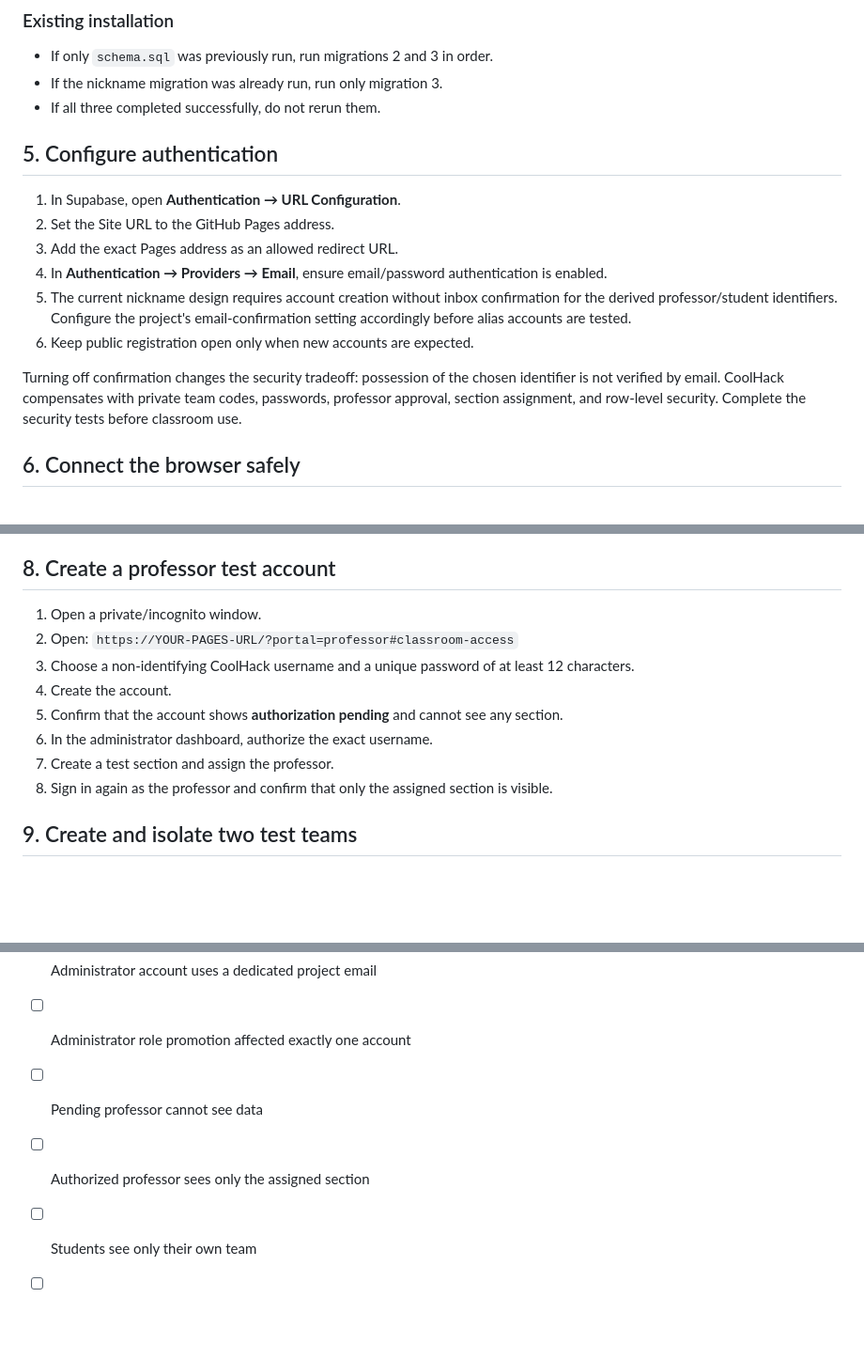
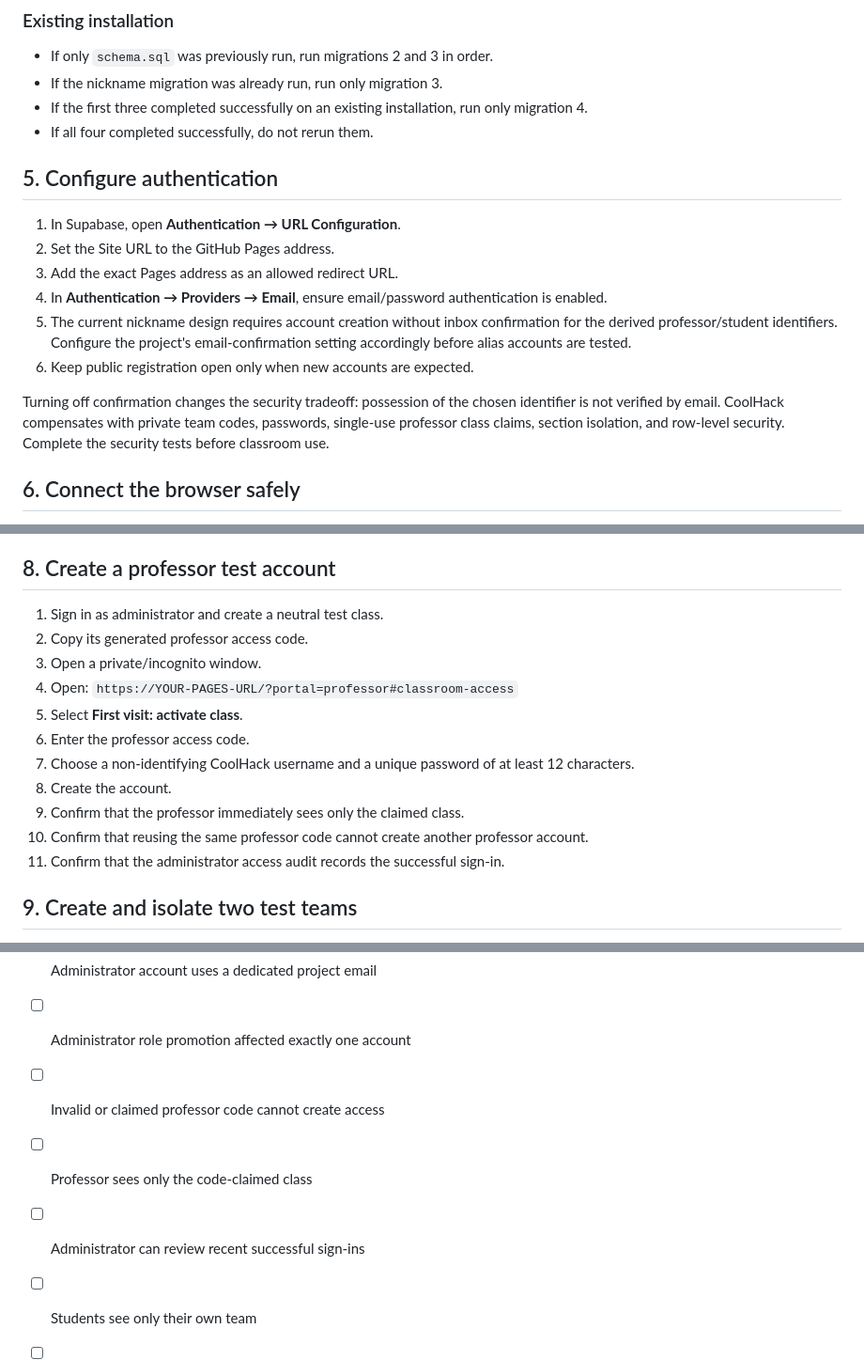
Before and after one commit to emilyemo/coolhack-cyber-academy, a Markdown page: docs/INSTALLATION.md, 3 parts joined by grey strips. Shown at 94% size. Rendered like a GitHub page; blank space fills up the shorter version.

Commit message:
Add self-service professor and role portals

```diff
--- a/docs/INSTALLATION.md
+++ b/docs/INSTALLATION.md
@@ -62,7 +63,9 @@ use [Troubleshooting](TROUBLESHOOTING.md).
 
 - If only `schema.sql` was previously run, run migrations 2 and 3 in order.
 - If the nickname migration was already run, run only migration 3.
-- If all three completed successfully, do not rerun them.
+- If the first three completed successfully on an existing installation, run
+  only migration 4.
+- If all four completed successfully, do not rerun them.
 
 ## 5. Configure authentication
 
@@ -79,8 +82,8 @@ use [Troubleshooting](TROUBLESHOOTING.md).
 
 Turning off confirmation changes the security tradeoff: possession of the
 chosen identifier is not verified by email. CoolHack compensates with private
-team codes, passwords, professor approval, section assignment, and row-level
-security. Complete the security tests before classroom use.
+team codes, passwords, single-use professor class claims, section isolation, and
+row-level security. Complete the security tests before classroom use.
 
 ## 6. Connect the browser safely
 
@@ -153,18 +156,20 @@ returning p.display_name, p.app_role;
 
 ## 8. Create a professor test account
 
-1. Open a private/incognito window.
-2. Open:
+1. Sign in as administrator and create a neutral test class.
+2. Copy its generated professor access code.
+3. Open a private/incognito window.
+4. Open:
    `https://YOUR-PAGES-URL/?portal=professor#classroom-access`
-3. Choose a non-identifying CoolHack username and a unique password of at least
+5. Select **First visit: activate class**.
+6. Enter the professor access code.
+7. Choose a non-identifying CoolHack username and a unique password of at least
    12 characters.
-4. Create the account.
-5. Confirm that the account shows **authorization pending** and cannot see any
-   section.
-6. In the administrator dashboard, authorize the exact username.
-7. Create a test section and assign the professor.
-8. Sign in again as the professor and confirm that only the assigned section is
-   visible.
+8. Create the account.
+9. Confirm that the professor immediately sees only the claimed class.
+10. Confirm that reusing the same professor code cannot create another
+    professor account.
+11. Confirm that the administrator access audit records the successful sign-in.
 
 ## 9. Create and isolate two test teams
 
@@ -187,8 +192,9 @@ Only after all tests pass should a classroom pilot begin.
 - [ ] Only public Supabase values are in `supabase-config.js`
 - [ ] Administrator account uses a dedicated project email
 - [ ] Administrator role promotion affected exactly one account
-- [ ] Pending professor cannot see data
-- [ ] Authorized professor sees only the assigned section
+- [ ] Invalid or claimed professor code cannot create access
+- [ ] Professor sees only the code-claimed class
+- [ ] Administrator can review recent successful sign-ins
 - [ ] Students see only their own team
 - [ ] Teammates cannot read another student's reflection
 - [ ] Locked missions reject student edits
```
Also changed, not shown: other parts of docs/INSTALLATION.md (+3 -2 lines).
